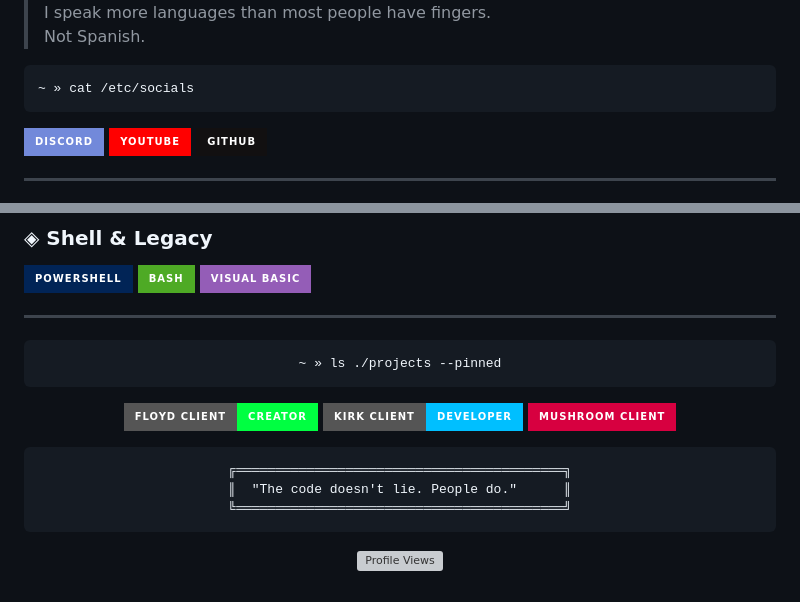
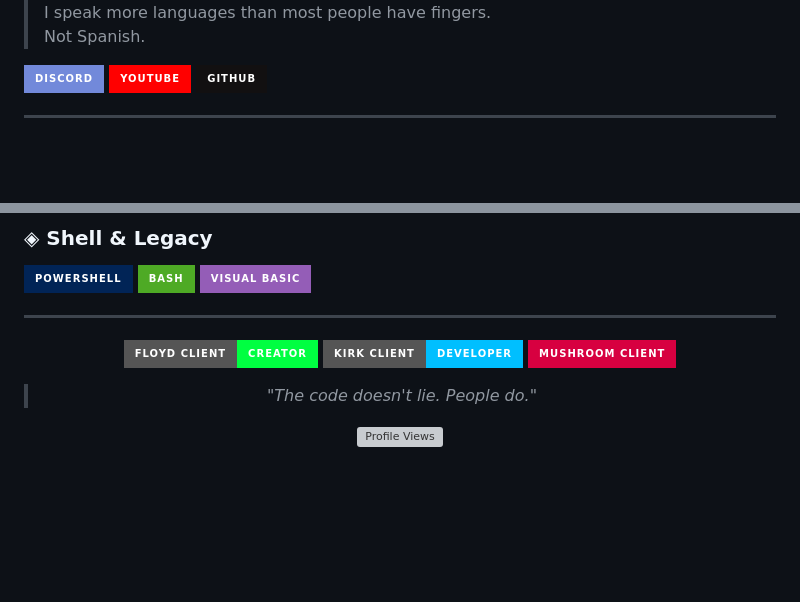
Before and after one commit to FloydCEO/67inch, a Markdown page: README.md, 2 parts joined by grey strips. Rendered like a GitHub page; badges without logos; blank space fills up the shorter version; grey boxes are pictures that could not be loaded.

Commit message:
Clean up README by removing ASCII art and commands
Removed ASCII art and some shell command examples from the README.

````diff
--- a/README.md
+++ b/README.md
@@ -27,9 +12,5 @@
 > I speak more languages than most people have fingers.
 > Not Spanish.
-
-```zsh
-~ » cat /etc/socials
-```
 
 [![Discord](https://img.shields.io/badge/Discord-%237289DA.svg?style=for-the-badge&logo=discord&logoColor=white)](https://discord.gg/grbT9dmk8w)
 [![YouTube](https://img.shields.io/badge/YouTube-%23FF0000.svg?style=for-the-badge&logo=YouTube&logoColor=white)](https://www.youtube.com/@mushroomclient/)
@@ -123,19 +105,11 @@
 
 <div align="center">
 
-```zsh
-~ » ls ./projects --pinned
-```
-
 [![Floyd Client](https://img.shields.io/badge/Floyd_Client-creator-00FF41?style=for-the-badge&logo=github&logoColor=white)](https://github.com/scoliosiss)
 [![Kirk Client](https://img.shields.io/badge/Kirk_Client-developer-00BFFF?style=for-the-badge&logo=github&logoColor=white)](https://github.com/scoliosiss)
 [![Mushroom Client](https://img.shields.io/badge/Mushroom_Client-D70040?style=for-the-badge&logo=github&logoColor=white)](https://github.com/scoliosiss/MushroomClient2)
 
-```
-╔══════════════════════════════════════════╗
-║  "The code doesn't lie. People do."      ║
-╚══════════════════════════════════════════╝
-```
+> *"The code doesn't lie. People do."*
 
 ![Profile Views](https://komarev.com/ghpvc/?username=scoliosiss&color=00FF41&style=for-the-badge&label=VISITORS)
 
````
Also changed, not shown: other parts of README.md (+7 -21 lines).
